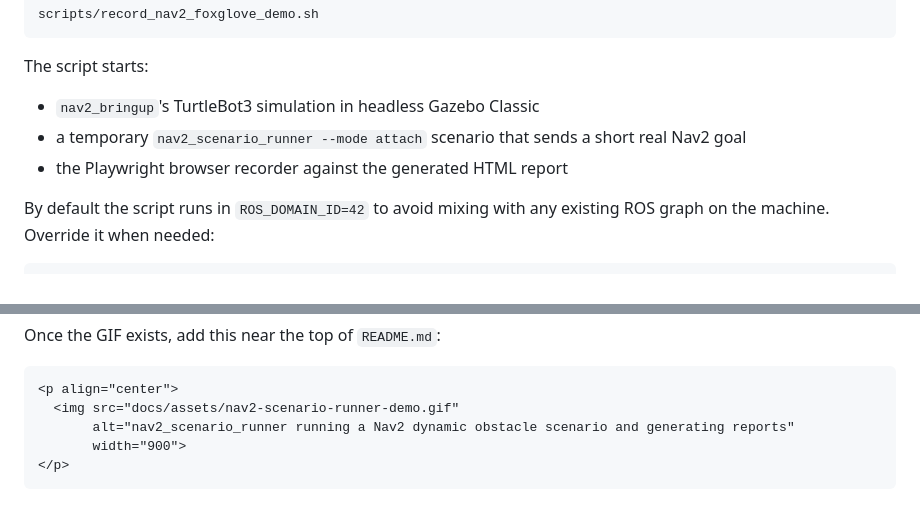
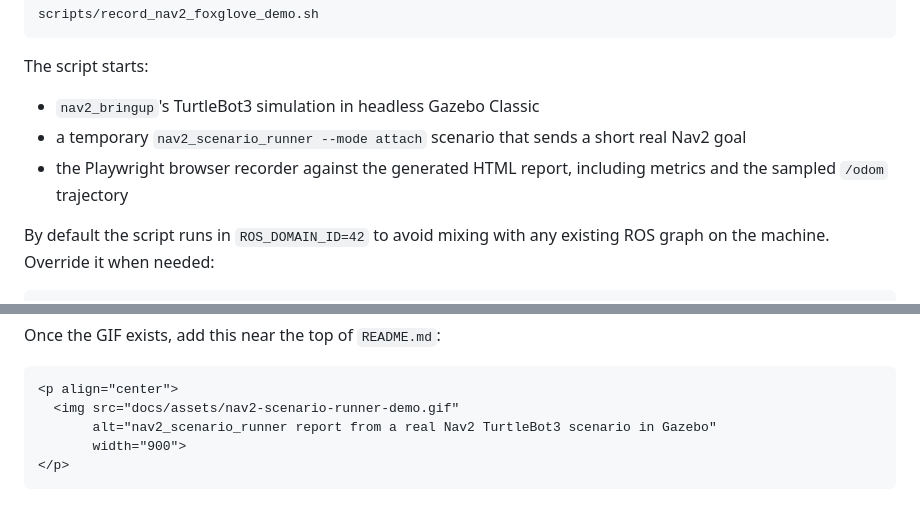
Before and after one commit to rsasaki0109/nav2_scenario_runner, a Markdown page: docs/demo-capture.md, 2 parts joined by grey strips. Rendered like a GitHub page.

````diff
--- a/docs/demo-capture.md
+++ b/docs/demo-capture.md
@@ -48,7 +48,7 @@ The script starts:
 
 - `nav2_bringup`'s TurtleBot3 simulation in headless Gazebo Classic
 - a temporary `nav2_scenario_runner --mode attach` scenario that sends a short real Nav2 goal
-- the Playwright browser recorder against the generated HTML report
+- the Playwright browser recorder against the generated HTML report, including metrics and the sampled `/odom` trajectory
 
 By default the script runs in `ROS_DOMAIN_ID=42` to avoid mixing with any existing ROS graph on the machine. Override it when needed:
 
@@ -100,7 +100,7 @@ Once the GIF exists, add this near the top of `README.md`:
 ```md
 <p align="center">
   <img src="docs/assets/nav2-scenario-runner-demo.gif"
-       alt="nav2_scenario_runner running a Nav2 dynamic obstacle scenario and generating reports"
+       alt="nav2_scenario_runner report from a real Nav2 TurtleBot3 scenario in Gazebo"
        width="900">
 </p>
 ```
````
Also changed, not shown: README.md (+1 -1 lines), docs/assets/nav2-scenario-runner-demo.gif, 8 other files.
